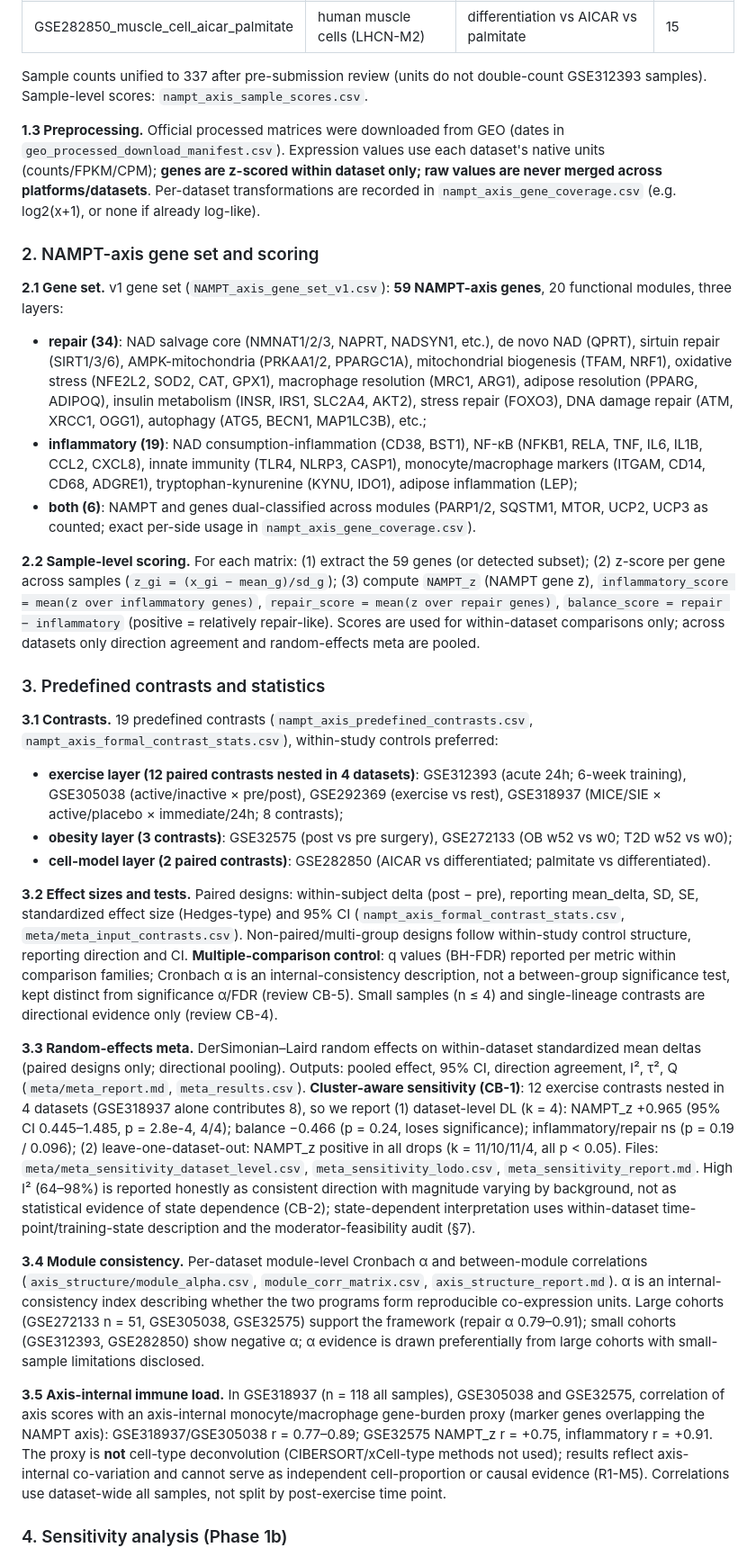
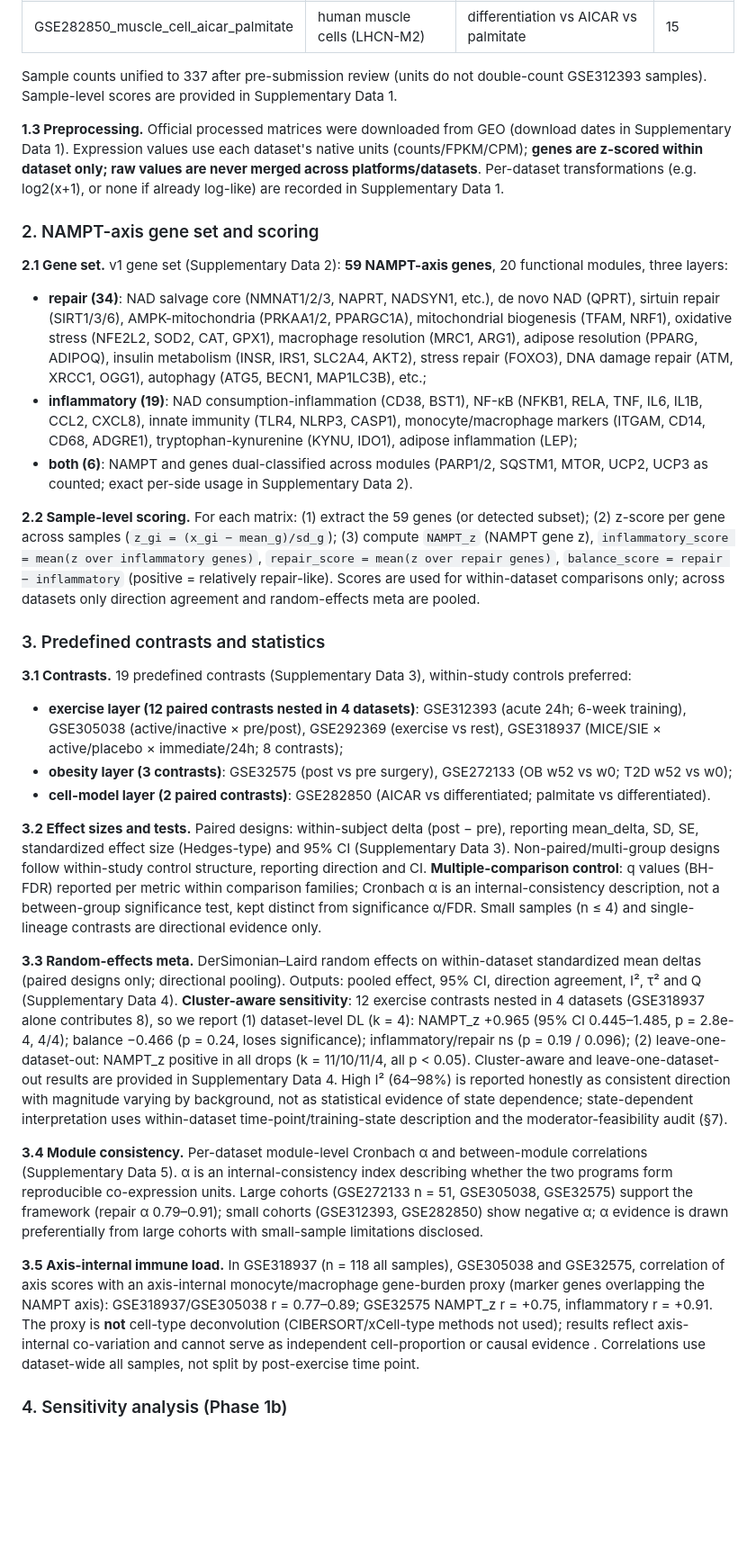
Before and after one commit to ENSEI0713/nampt-axis-transcriptomics, a Markdown page: data_audit/outputs/manuscript_full_en_v1.md, the part around one of its changes. Shown at 90% size. Drawn GitHub-style; blank space fills up the shorter version.

```diff
--- a/data_audit/outputs/manuscript_full_en_v1.md
+++ b/data_audit/outputs/manuscript_full_en_v1.md
@@ -115,33 +131,33 @@ This is a secondary analysis of public human transcriptomic data (observational,
 | GSE294150_visceral_adipose | visceral adipose | severe obesity (surgery time point) | 40 |
 | GSE282850_muscle_cell_aicar_palmitate | human muscle cells (LHCN-M2) | differentiation vs AICAR vs palmitate | 15 |
 
-Sample counts unified to 337 after pre-submission review (units do not double-count GSE312393 samples). Sample-level scores: `nampt_axis_sample_scores.csv`.
+Sample counts unified to 337 after pre-submission review (units do not double-count GSE312393 samples). Sample-level scores are provided in Supplementary Data 1.
 
-**1.3 Preprocessing.** Official processed matrices were downloaded from GEO (dates in `geo_processed_download_manifest.csv`). Expression values use each dataset's native units (counts/FPKM/CPM); **genes are z-scored within dataset only; raw values are never merged across platforms/datasets**. Per-dataset transformations are recorded in `nampt_axis_gene_coverage.csv` (e.g. log2(x+1), or none if already log-like).
+**1.3 Preprocessing.** Official processed matrices were downloaded from GEO (download dates in Supplementary Data 1). Expression values use each dataset's native units (counts/FPKM/CPM); **genes are z-scored within dataset only; raw values are never merged across platforms/datasets**. Per-dataset transformations (e.g. log2(x+1), or none if already log-like) are recorded in Supplementary Data 1.
 
 ### 2. NAMPT-axis gene set and scoring
 
-**2.1 Gene set.** v1 gene set (`NAMPT_axis_gene_set_v1.csv`): **59 NAMPT-axis genes**, 20 functional modules, three layers:
+**2.1 Gene set.** v1 gene set (Supplementary Data 2): **59 NAMPT-axis genes**, 20 functional modules, three layers:
 - **repair (34)**: NAD salvage core (NMNAT1/2/3, NAPRT, NADSYN1, etc.), de novo NAD (QPRT), sirtuin repair (SIRT1/3/6), AMPK-mitochondria (PRKAA1/2, PPARGC1A), mitochondrial biogenesis (TFAM, NRF1), oxidative stress (NFE2L2, SOD2, CAT, GPX1), macrophage resolution (MRC1, ARG1), adipose resolution (PPARG, ADIPOQ), insulin metabolism (INSR, IRS1, SLC2A4, AKT2), stress repair (FOXO3), DNA damage repair (ATM, XRCC1, OGG1), autophagy (ATG5, BECN1, MAP1LC3B), etc.;
 - **inflammatory (19)**: NAD consumption-inflammation (CD38, BST1), NF-κB (NFKB1, RELA, TNF, IL6, IL1B, CCL2, CXCL8), innate immunity (TLR4, NLRP3, CASP1), monocyte/macrophage markers (ITGAM, CD14, CD68, ADGRE1), tryptophan-kynurenine (KYNU, IDO1), adipose inflammation (LEP);
-- **both (6)**: NAMPT and genes dual-classified across modules (PARP1/2, SQSTM1, MTOR, UCP2, UCP3 as counted; exact per-side usage in `nampt_axis_gene_coverage.csv`).
+- **both (6)**: NAMPT and genes dual-classified across modules (PARP1/2, SQSTM1, MTOR, UCP2, UCP3 as counted; exact per-side usage in Supplementary Data 2).
 
 **2.2 Sample-level scoring.** For each matrix: (1) extract the 59 genes (or detected subset); (2) z-score per gene across samples (`z_gi = (x_gi − mean_g)/sd_g`); (3) compute `NAMPT_z` (NAMPT gene z), `inflammatory_score = mean(z over inflammatory genes)`, `repair_score = mean(z over repair genes)`, `balance_score = repair − inflammatory` (positive = relatively repair-like). Scores are used for within-dataset comparisons only; across datasets only direction agreement and random-effects meta are pooled.
 
 ### 3. Predefined contrasts and statistics
 
-**3.1 Contrasts.** 19 predefined contrasts (`nampt_axis_predefined_contrasts.csv`, `nampt_axis_formal_contrast_stats.csv`), within-study controls preferred:
+**3.1 Contrasts.** 19 predefined contrasts (Supplementary Data 3), within-study controls preferred:
 - **exercise layer (12 paired contrasts nested in 4 datasets)**: GSE312393 (acute 24h; 6-week training), GSE305038 (active/inactive × pre/post), GSE292369 (exercise vs rest), GSE318937 (MICE/SIE × active/placebo × immediate/24h; 8 contrasts);
 - **obesity layer (3 contrasts)**: GSE32575 (post vs pre surgery), GSE272133 (OB w52 vs w0; T2D w52 vs w0);
 - **cell-model layer (2 paired contrasts)**: GSE282850 (AICAR vs differentiated; palmitate vs differentiated).
 
-**3.2 Effect sizes and tests.** Paired designs: within-subject delta (post − pre), reporting mean_delta, SD, SE, standardized effect size (Hedges-type) and 95% CI (`nampt_axis_formal_contrast_stats.csv`, `meta/meta_input_contrasts.csv`). Non-paired/multi-group designs follow within-study control structure, reporting direction and CI. **Multiple-comparison control**: q values (BH-FDR) reported per metric within comparison families; Cronbach α is an internal-consistency description, not a between-group significance test, kept distinct from significance α/FDR (review CB-5). Small samples (n ≤ 4) and single-lineage contrasts are directional evidence only (review CB-4).
+**3.2 Effect sizes and tests.** Paired designs: within-subject delta (post − pre), reporting mean_delta, SD, SE, standardized effect size (Hedges-type) and 95% CI (Supplementary Data 3). Non-paired/multi-group designs follow within-study control structure, reporting direction and CI. **Multiple-comparison control**: q values (BH-FDR) reported per metric within comparison families; Cronbach α is an internal-consistency description, not a between-group significance test, kept distinct from significance α/FDR. Small samples (n ≤ 4) and single-lineage contrasts are directional evidence only.
 
-**3.3 Random-effects meta.** DerSimonian–Laird random effects on within-dataset standardized mean deltas (paired designs only; directional pooling). Outputs: pooled effect, 95% CI, direction agreement, I², τ², Q (`meta/meta_report.md`, `meta_results.csv`). **Cluster-aware sensitivity (CB-1)**: 12 exercise contrasts nested in 4 datasets (GSE318937 alone contributes 8), so we report (1) dataset-level DL (k = 4): NAMPT_z +0.965 (95% CI 0.445–1.485, p = 2.8e-4, 4/4); balance −0.466 (p = 0.24, loses significance); inflammatory/repair ns (p = 0.19 / 0.096); (2) leave-one-dataset-out: NAMPT_z positive in all drops (k = 11/10/11/4, all p < 0.05). Files: `meta/meta_sensitivity_dataset_level.csv`, `meta_sensitivity_lodo.csv`, `meta_sensitivity_report.md`. High I² (64–98%) is reported honestly as consistent direction with magnitude varying by background, not as statistical evidence of state dependence (CB-2); state-dependent interpretation uses within-dataset time-point/training-state description and the moderator-feasibility audit (§7).
+**3.3 Random-effects meta.** DerSimonian–Laird random effects on within-dataset standardized mean deltas (paired designs only; directional pooling). Outputs: pooled effect, 95% CI, direction agreement, I², τ² and Q (Supplementary Data 4). **Cluster-aware sensitivity**: 12 exercise contrasts nested in 4 datasets (GSE318937 alone contributes 8), so we report (1) dataset-level DL (k = 4): NAMPT_z +0.965 (95% CI 0.445–1.485, p = 2.8e-4, 4/4); balance −0.466 (p = 0.24, loses significance); inflammatory/repair ns (p = 0.19 / 0.096); (2) leave-one-dataset-out: NAMPT_z positive in all drops (k = 11/10/11/4, all p < 0.05). Cluster-aware and leave-one-dataset-out results are provided in Supplementary Data 4. High I² (64–98%) is reported honestly as consistent direction with magnitude varying by background, not as statistical evidence of state dependence; state-dependent interpretation uses within-dataset time-point/training-state description and the moderator-feasibility audit (§7).
 
-**3.4 Module consistency.** Per-dataset module-level Cronbach α and between-module correlations (`axis_structure/module_alpha.csv`, `module_corr_matrix.csv`, `axis_structure_report.md`). α is an internal-consistency index describing whether the two programs form reproducible co-expression units. Large cohorts (GSE272133 n = 51, GSE305038, GSE32575) support the framework (repair α 0.79–0.91); small cohorts (GSE312393, GSE282850) show negative α; α evidence is drawn preferentially from large cohorts with small-sample limitations disclosed.
+**3.4 Module consistency.** Per-dataset module-level Cronbach α and between-module correlations (Supplementary Data 5). α is an internal-consistency index describing whether the two programs form reproducible co-expression units. Large cohorts (GSE272133 n = 51, GSE305038, GSE32575) support the framework (repair α 0.79–0.91); small cohorts (GSE312393, GSE282850) show negative α; α evidence is drawn preferentially from large cohorts with small-sample limitations disclosed.
 
-**3.5 Axis-internal immune load.** In GSE318937 (n = 118 all samples), GSE305038 and GSE32575, correlation of axis scores with an axis-internal monocyte/macrophage gene-burden proxy (marker genes overlapping the NAMPT axis): GSE318937/GSE305038 r = 0.77–0.89; GSE32575 NAMPT_z r = +0.75, inflammatory r = +0.91. The proxy is **not** cell-type deconvolution (CIBERSORT/xCell-type methods not used); results reflect axis-internal co-variation and cannot serve as independent cell-proportion or causal evidence (R1-M5). Correlations use dataset-wide all samples, not split by post-exercise time point.
+**3.5 Axis-internal immune load.** In GSE318937 (n = 118 all samples), GSE305038 and GSE32575, correlation of axis scores with an axis-internal monocyte/macrophage gene-burden proxy (marker genes overlapping the NAMPT axis): GSE318937/GSE305038 r = 0.77–0.89; GSE32575 NAMPT_z r = +0.75, inflammatory r = +0.91. The proxy is **not** cell-type deconvolution (CIBERSORT/xCell-type methods not used); results reflect axis-internal co-variation and cannot serve as independent cell-proportion or causal evidence . Correlations use dataset-wide all samples, not split by post-exercise time point.
 
 ### 4. Sensitivity analysis (Phase 1b)
 
```
Also changed, not shown: other parts of data_audit/outputs/manuscript_full_en_v1.md (+67 -51 lines), PROGRESS.md (+8 -2 lines).
